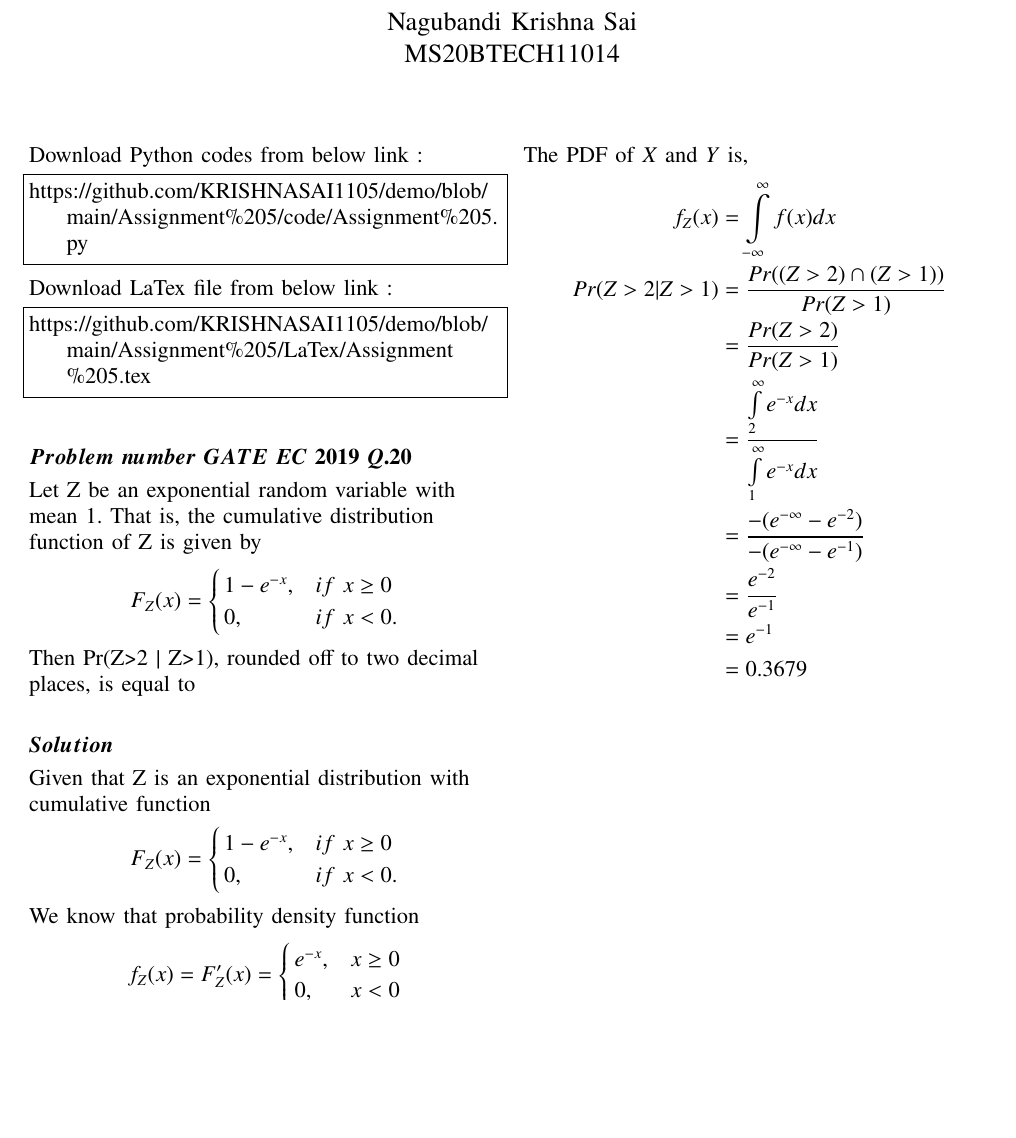
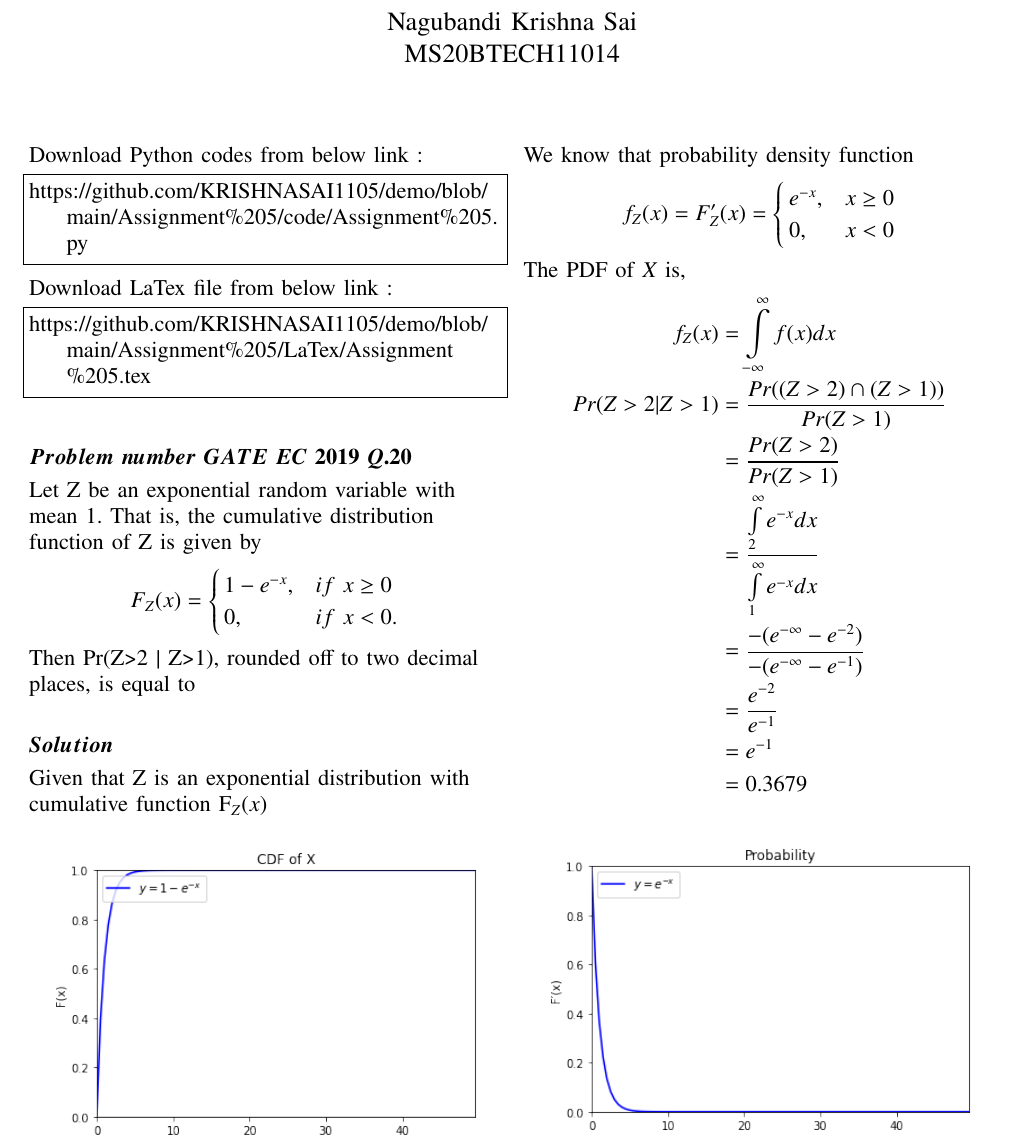
Before and after one commit to KRISHNASAI1105/demo, a LaTeX problem sheet (Assignment 5/LaTex/Assignment 5.tex): part of the page, cut so that both start at the same text, the shorter picture padded with empty space. The pictures show the PDF file Assignment 5/Assignment 5.pdf that the author committed with the source.

Commit message:
Add files via upload

```diff
--- a/Assignment 5/LaTex/Assignment 5.tex
+++ b/Assignment 5/LaTex/Assignment 5.tex
@@ -169,22 +169,21 @@ Then Pr{(Z>2 | Z>1)}, rounded off to two decimal places, is equal to
 
 \subsection*{\boldsymbol{Solution}}
 \begin{flushleft}
-Given that Z is an exponential distribution with cumulative function
-\begin{align*}
-    F_Z(x) =
-    \begin{cases}
-    1 - {e^{-x}}, & if\ x \ge 0 \\
-    0, & if\ x<0.
-    \end{cases}
-\end{align*}
+Given that Z is an exponential distribution with cumulative function F_Z(x)
+
+\begin{figure}[!htb]
+\centering
+\includegraphics[width = 0.45\textwidth]{CDF of X.png}
+\end{figure}
+
 We know that probability density function
 \begin{align*}
-  f_Z(x) = F^\prime _Z(x) &= \begin{cases}{e^{-x}},& x \ge 0 \\
+  f_Z(x) = F^\prime _Z(x) = \begin{cases}{e^{-x}},& x \ge 0 \\
                           0, & x<0
   \end{cases}
 \end{align*}
 
-The PDF of $X$ and $Y$ is,
+The PDF of $X$ is,
 \begin{align*}
              f_Z(x) &= \int\limits_{-\infty}^\infty f(x)d x \\
     Pr{(Z>2 | Z>1)} &= \dfrac{Pr{((Z>2)\cap (Z>1))}}{Pr{(Z>1)}} \\
```
Also changed, not shown: Assignment 5/Assignment 5.pdf, Assignment 5/LaTex/Assignment 5.tex (6 more changed lines).
